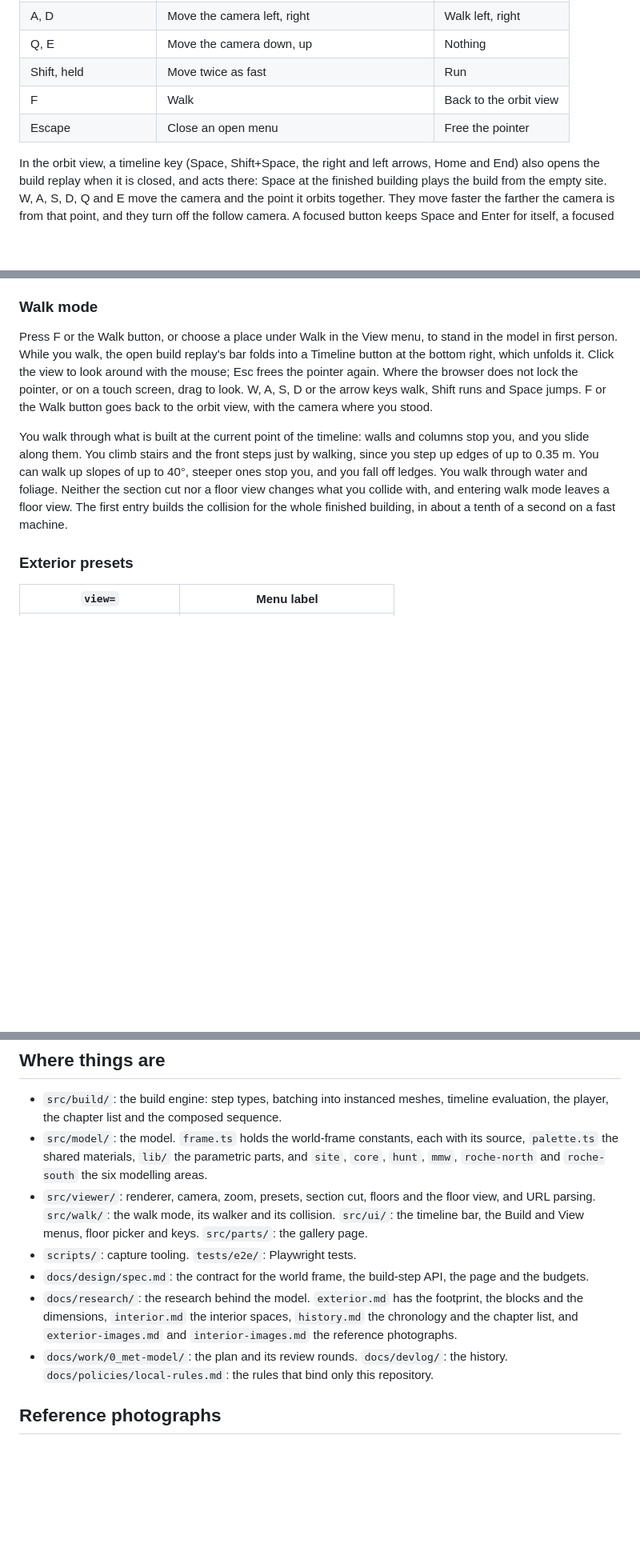
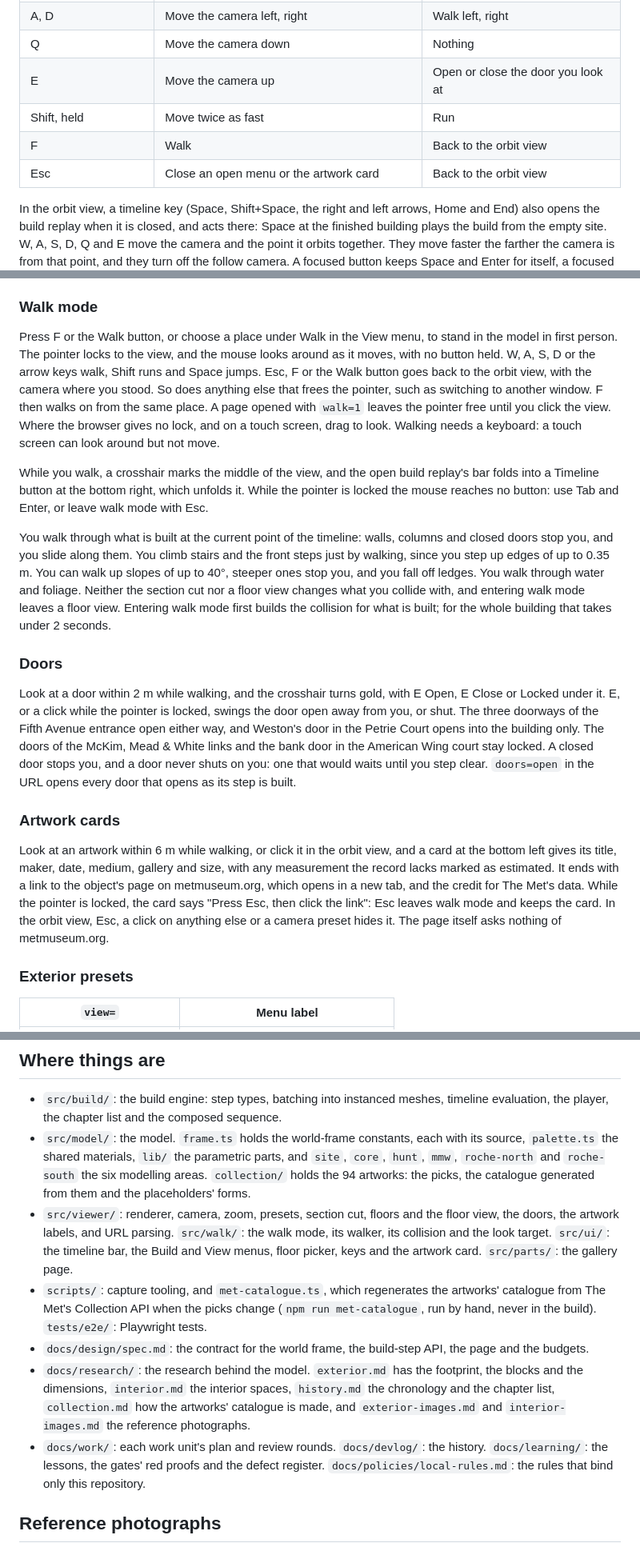
Before and after one commit to yanfengliu/met, a Markdown page: README.md, 3 parts joined by grey strips. Shown at 80% size. Rendered like a GitHub page; blank space fills up the shorter version.

Commit message:
Bring the README up to the page as it is: the artworks and their cards, the doors, the pointer lock and Esc
The README still said the model had no artworks, that E did nothing while walking and that Esc freed the pointer. It now covers the 94 placeholders and their cards, the doors and their prompts, work unit 14's pointer lock and Esc, doors= and the spawn=x,y,z,tx,ty,tz form, the five interior presets the collection added, the collection's code and catalogue script, the work folders and the learning docs, and credits The Met's collection data. Its preset and chapter tables were checked against src/viewer/presets.ts and src/build/chapters.ts both ways. Docs only.

Co-Authored-By: Claude Opus 5.5 <noreply@anthropic.com>

```diff
--- a/README.md
+++ b/README.md
@@ -56,10 +56,11 @@ The keys work in two modes. W, A, S, D, Q, E and F are physical keys, so they si
 | Page Up, Page Down | Go up, down a floor (see Floor picker) | Nothing |
 | W, S | Move the camera forward, back over the ground | Walk forward, back |
 | A, D | Move the camera left, right | Walk left, right |
-| Q, E | Move the camera down, up | Nothing |
+| Q | Move the camera down | Nothing |
+| E | Move the camera up | Open or close the door you look at |
 | Shift, held | Move twice as fast | Run |
 | F | Walk | Back to the orbit view |
-| Escape | Close an open menu | Free the pointer |
+| Esc | Close an open menu or the artwork card | Back to the orbit view |
 
 In the orbit view, a timeline key (Space, Shift+Space, the right and left arrows, Home and End) also opens the build replay when it is closed, and acts there: Space at the finished building plays the build from the empty site. W, A, S, D, Q and E move the camera and the point it orbits together. They move faster the farther the camera is from that point, and they turn off the follow camera. A focused button keeps Space and Enter for itself, a focused slider other than the scrubber keeps its arrow keys, Home, End, Page Up and Page Down, and a text field keeps every key.
 
@@ -91,9 +92,19 @@ Drag to orbit, right-drag to pan, and use the wheel, a pinch or a middle-button
 
 ### Walk mode
 
-Press F or the Walk button, or choose a place under Walk in the View menu, to stand in the model in first person. While you walk, the open build replay's bar folds into a Timeline button at the bottom right, which unfolds it. Click the view to look around with the mouse; Esc frees the pointer again. Where the browser does not lock the pointer, or on a touch screen, drag to look. W, A, S, D or the arrow keys walk, Shift runs and Space jumps. F or the Walk button goes back to the orbit view, with the camera where you stood.
+Press F or the Walk button, or choose a place under Walk in the View menu, to stand in the model in first person. The pointer locks to the view, and the mouse looks around as it moves, with no button held. W, A, S, D or the arrow keys walk, Shift runs and Space jumps. Esc, F or the Walk button goes back to the orbit view, with the camera where you stood. So does anything else that frees the pointer, such as switching to another window. F then walks on from the same place. A page opened with `walk=1` leaves the pointer free until you click the view. Where the browser gives no lock, and on a touch screen, drag to look. Walking needs a keyboard: a touch screen can look around but not move.
 
-You walk through what is built at the current point of the timeline: walls and columns stop you, and you slide along them. You climb stairs and the front steps just by walking, since you step up edges of up to 0.35 m. You can walk up slopes of up to 40°, steeper ones stop you, and you fall off ledges. You walk through water and foliage. Neither the section cut nor a floor view changes what you collide with, and entering walk mode leaves a floor view. The first entry builds the collision for the whole finished building, in about a tenth of a second on a fast machine.
+While you walk, a crosshair marks the middle of the view, and the open build replay's bar folds into a Timeline button at the bottom right, which unfolds it. While the pointer is locked the mouse reaches no button: use Tab and Enter, or leave walk mode with Esc.
+
+You walk through what is built at the current point of the timeline: walls, columns and closed doors stop you, and you slide along them. You climb stairs and the front steps just by walking, since you step up edges of up to 0.35 m. You can walk up slopes of up to 40°, steeper ones stop you, and you fall off ledges. You walk through water and foliage. Neither the section cut nor a floor view changes what you collide with, and entering walk mode leaves a floor view. Entering walk mode first builds the collision for what is built; for the whole building that takes under 2 seconds.
+
+### Doors
+
+Look at a door within 2 m while walking, and the crosshair turns gold, with E Open, E Close or Locked under it. E, or a click while the pointer is locked, swings the door open away from you, or shut. The three doorways of the Fifth Avenue entrance open either way, and Weston's door in the Petrie Court opens into the building only. The doors of the McKim, Mead & White links and the bank door in the American Wing court stay locked. A closed door stops you, and a door never shuts on you: one that would waits until you step clear. `doors=open` in the URL opens every door that opens as its step is built.
+
+### Artwork cards
+
+Look at an artwork within 6 m while walking, or click it in the orbit view, and a card at the bottom left gives its title, maker, date, medium, gallery and size, with any measurement the record lacks marked as estimated. It ends with a link to the object's page on metmuseum.org, which opens in a new tab, and the credit for The Met's data. While the pointer is locked, the card says "Press Esc, then click the link": Esc leaves walk mode and keeps the card. In the orbit view, Esc, a click on anything else or a camera preset hides it. The page itself asks nothing of metmuseum.org.
 
 ### Exterior presets
 
@@ -188,12 +205,12 @@ The list is in `src/build/chapters.ts`. `src/build/sequence.ts` composes each ch
 ## Where things are
 
 - `src/build/`: the build engine: step types, batching into instanced meshes, timeline evaluation, the player, the chapter list and the composed sequence.
-- `src/model/`: the model. `frame.ts` holds the world-frame constants, each with its source, `palette.ts` the shared materials, `lib/` the parametric parts, and `site`, `core`, `hunt`, `mmw`, `roche-north` and `roche-south` the six modelling areas.
-- `src/viewer/`: renderer, camera, zoom, presets, section cut, floors and the floor view, and URL parsing. `src/walk/`: the walk mode, its walker and its collision. `src/ui/`: the timeline bar, the Build and View menus, floor picker and keys. `src/parts/`: the gallery page.
-- `scripts/`: capture tooling. `tests/e2e/`: Playwright tests.
+- `src/model/`: the model. `frame.ts` holds the world-frame constants, each with its source, `palette.ts` the shared materials, `lib/` the parametric parts, and `site`, `core`, `hunt`, `mmw`, `roche-north` and `roche-south` the six modelling areas. `collection/` holds the 94 artworks: the picks, the catalogue generated from them and the placeholders' forms.
+- `src/viewer/`: renderer, camera, zoom, presets, section cut, floors and the floor view, the doors, the artwork labels, and URL parsing. `src/walk/`: the walk mode, its walker, its collision and the look target. `src/ui/`: the timeline bar, the Build and View menus, floor picker, keys and the artwork card. `src/parts/`: the gallery page.
+- `scripts/`: capture tooling, and `met-catalogue.ts`, which regenerates the artworks' catalogue from The Met's Collection API when the picks change (`npm run met-catalogue`, run by hand, never in the build). `tests/e2e/`: Playwright tests.
 - `docs/design/spec.md`: the contract for the world frame, the build-step API, the page and the budgets.
-- `docs/research/`: the research behind the model. `exterior.md` has the footprint, the blocks and the dimensions, `interior.md` the interior spaces, `history.md` the chronology and the chapter list, and `exterior-images.md` and `interior-images.md` the reference photographs.
-- `docs/work/0_met-model/`: the plan and its review rounds. `docs/devlog/`: the history. `docs/policies/local-rules.md`: the rules that bind only this repository.
+- `docs/research/`: the research behind the model. `exterior.md` has the footprint, the blocks and the dimensions, `interior.md` the interior spaces, `history.md` the chronology and the chapter list, `collection.md` how the artworks' catalogue is made, and `exterior-images.md` and `interior-images.md` the reference photographs.
+- `docs/work/`: each work unit's plan and review rounds. `docs/devlog/`: the history. `docs/learning/`: the lessons, the gates' red proofs and the defect register. `docs/policies/local-rules.md`: the rules that bind only this repository.
 
 ## Reference photographs
 
```
Also changed, not shown: other parts of README.md (+10 -3 lines), docs/devlog/summary.md (+2 -0 lines).
